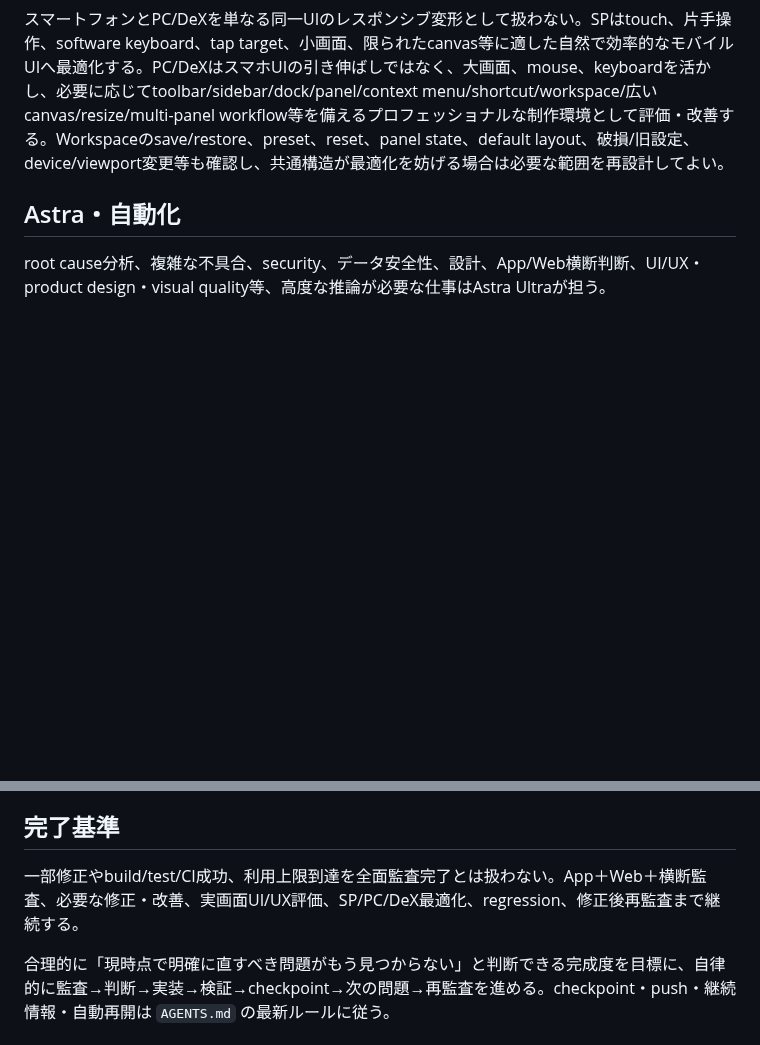
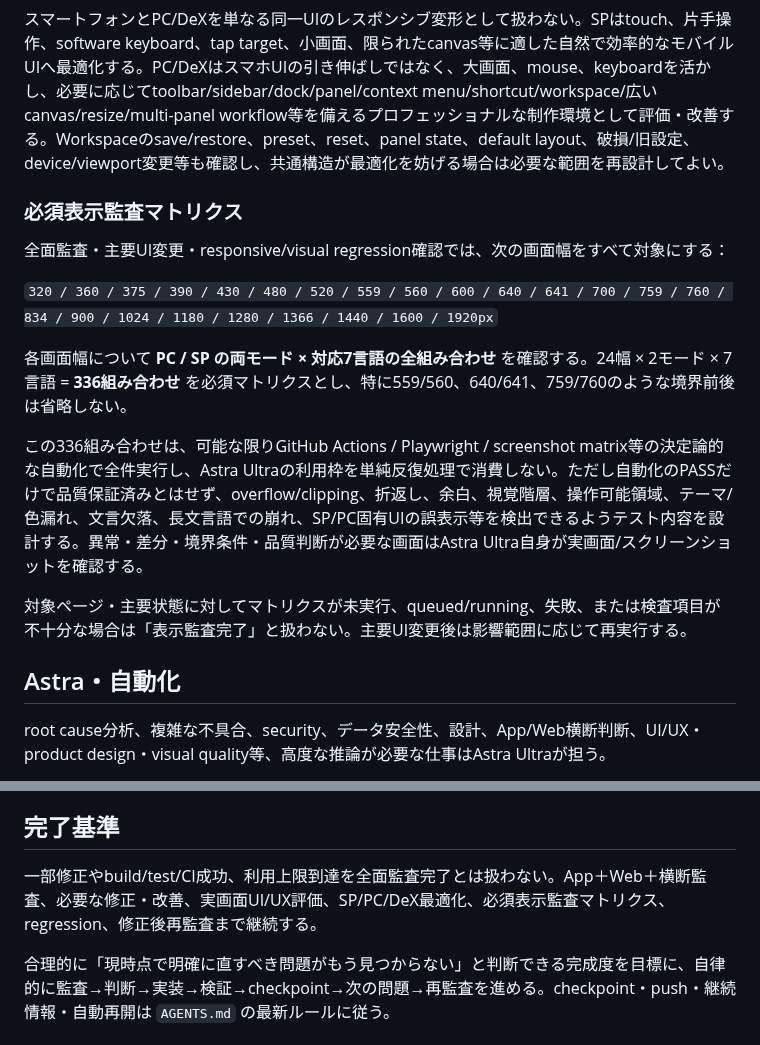
Before and after one commit to sakurasemaika-creator/NIARIM-web, a Markdown page: docs/product-audit/QUALITY_STANDARD.md, 2 parts joined by grey strips. Rendered like a GitHub page; blank space fills up the shorter version.

Commit message:
docs: require full viewport language audit matrix

```diff
--- a/docs/product-audit/QUALITY_STANDARD.md
+++ b/docs/product-audit/QUALITY_STANDARD.md
@@ -24,6 +24,18 @@ UI/UX、product design、visual qualityは「動く」「崩れていない」
 
 スマートフォンとPC/DeXを単なる同一UIのレスポンシブ変形として扱わない。SPはtouch、片手操作、software keyboard、tap target、小画面、限られたcanvas等に適した自然で効率的なモバイルUIへ最適化する。PC/DeXはスマホUIの引き伸ばしではなく、大画面、mouse、keyboardを活かし、必要に応じてtoolbar/sidebar/dock/panel/context menu/shortcut/workspace/広いcanvas/resize/multi-panel workflow等を備えるプロフェッショナルな制作環境として評価・改善する。Workspaceのsave/restore、preset、reset、panel state、default layout、破損/旧設定、device/viewport変更等も確認し、共通構造が最適化を妨げる場合は必要な範囲を再設計してよい。
 
+### 必須表示監査マトリクス
+
+全面監査・主要UI変更・responsive/visual regression確認では、次の画面幅をすべて対象にする：
+
+`320 / 360 / 375 / 390 / 430 / 480 / 520 / 559 / 560 / 600 / 640 / 641 / 700 / 759 / 760 / 834 / 900 / 1024 / 1180 / 1280 / 1366 / 1440 / 1600 / 1920px`
+
+各画面幅について **PC / SP の両モード × 対応7言語の全組み合わせ** を確認する。24幅 × 2モード × 7言語 = **336組み合わせ** を必須マトリクスとし、特に559/560、640/641、759/760のような境界前後は省略しない。
+
+この336組み合わせは、可能な限りGitHub Actions / Playwright / screenshot matrix等の決定論的な自動化で全件実行し、Astra Ultraの利用枠を単純反復処理で消費しない。ただし自動化のPASSだけで品質保証済みとはせず、overflow/clipping、折返し、余白、視覚階層、操作可能領域、テーマ/色漏れ、文言欠落、長文言語での崩れ、SP/PC固有UIの誤表示等を検出できるようテスト内容を設計する。異常・差分・境界条件・品質判断が必要な画面はAstra Ultra自身が実画面/スクリーンショットを確認する。
+
+対象ページ・主要状態に対してマトリクスが未実行、queued/running、失敗、または検査項目が不十分な場合は「表示監査完了」と扱わない。主要UI変更後は影響範囲に応じて再実行する。
+
 ## Astra・自動化
 
 root cause分析、複雑な不具合、security、データ安全性、設計、App/Web横断判断、UI/UX・product design・visual quality等、高度な推論が必要な仕事はAstra Ultraが担う。
@@ -36,6 +48,6 @@ formatter、lint、static analysis、build、定型テスト、Playwright、view
 
 ## 完了基準
 
-一部修正やbuild/test/CI成功、利用上限到達を全面監査完了とは扱わない。App＋Web＋横断監査、必要な修正・改善、実画面UI/UX評価、SP/PC/DeX最適化、regression、修正後再監査まで継続する。
+一部修正やbuild/test/CI成功、利用上限到達を全面監査完了とは扱わない。App＋Web＋横断監査、必要な修正・改善、実画面UI/UX評価、SP/PC/DeX最適化、必須表示監査マトリクス、regression、修正後再監査まで継続する。
 
 合理的に「現時点で明確に直すべき問題がもう見つからない」と判断できる完成度を目標に、自律的に監査→判断→実装→検証→checkpoint→次の問題→再監査を進める。checkpoint・push・継続情報・自動再開は `AGENTS.md` の最新ルールに従う。
```
